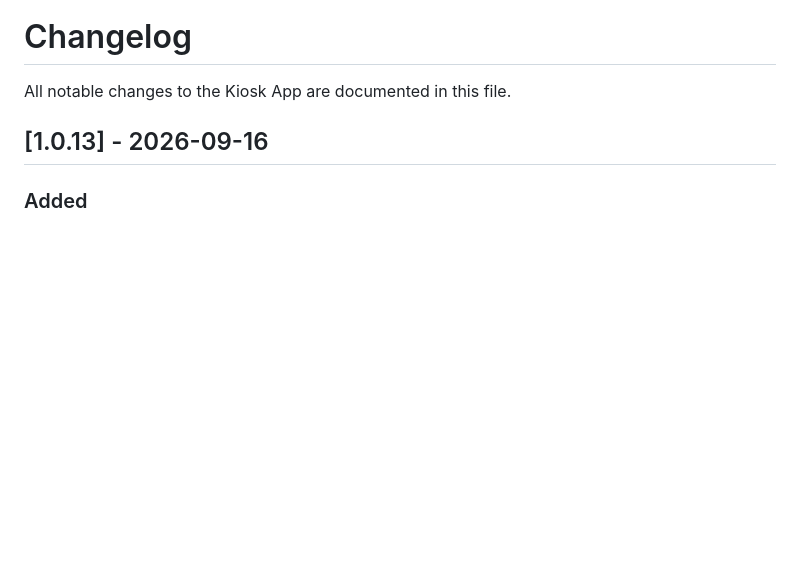
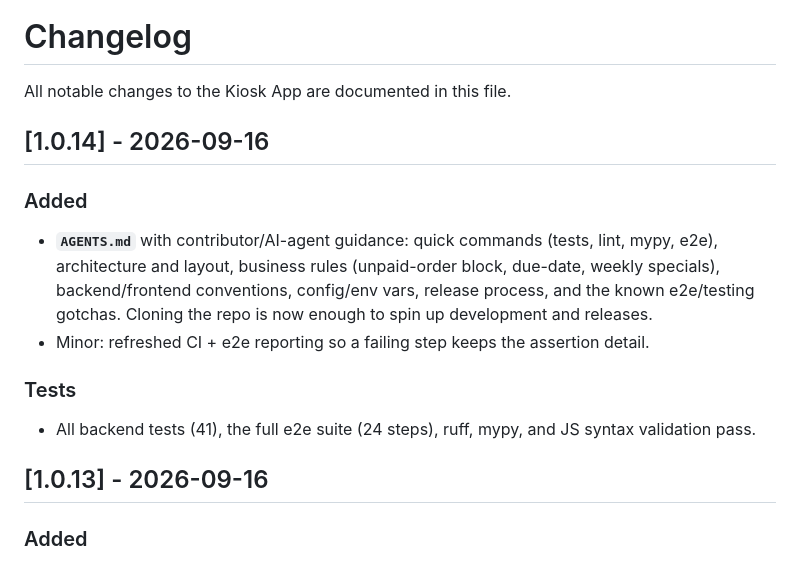
Before and after one commit to 636B65/kiosk-app, a Markdown page: CHANGELOG.md, the part around the change. Drawn GitHub-style; blank space fills up the shorter version.

Commit message:
Add AGENTS.md with contributor and AI-agent guidance

```diff
--- a/CHANGELOG.md
+++ b/CHANGELOG.md
@@ -1,6 +1,19 @@
 # Changelog
 
 All notable changes to the Kiosk App are documented in this file.
+
+## [1.0.14] - 2026-09-16
+
+### Added
+- **`AGENTS.md`** with contributor/AI-agent guidance: quick commands (tests, lint, mypy,
+  e2e), architecture and layout, business rules (unpaid-order block, due-date, weekly
+  specials), backend/frontend conventions, config/env vars, release process, and the known
+  e2e/testing gotchas. Cloning the repo is now enough to spin up development and releases.
+- Minor: refreshed CI + e2e reporting so a failing step keeps the assertion detail.
+
+### Tests
+- All backend tests (41), the full e2e suite (24 steps), ruff, mypy, and JS syntax
+  validation pass.
 
 ## [1.0.13] - 2026-09-16
 
```
Also changed, not shown: AGENTS.md (added, +184 -0 lines).
